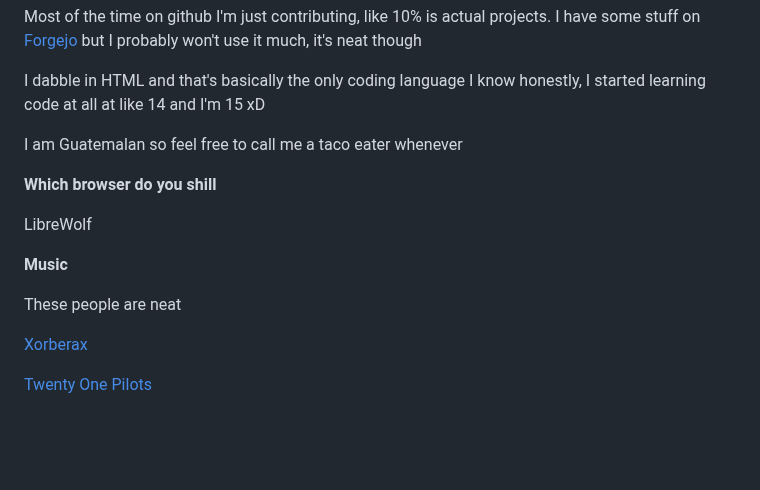
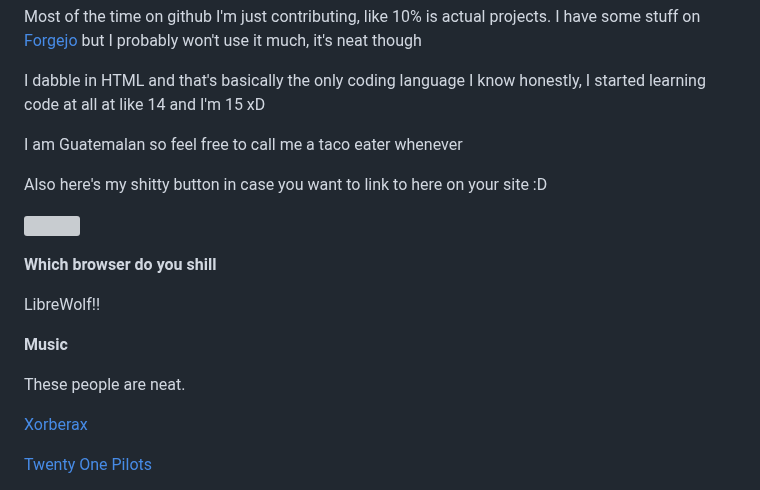
Before and after one commit to voxelgit/voxelgit.github.io, a Markdown page: README.md, the part around the change. Rendered like a GitHub page; blank space fills up the shorter version; grey boxes are pictures that could not be loaded.

```diff
--- a/README.md
+++ b/README.md
@@ -10,13 +10,17 @@ I dabble in HTML and that's basically the only coding language I know honestly,
 
 I am Guatemalan so feel free to call me a taco eater whenever
 
+Also here's my shitty button in case you want to link to here on your site :D
+
+<a href="https://voxel.is-a.dev"><img src="https://voxel.is-a.dev/voxel-button.gif"></a>
+
 **Which browser do you shill**
 
-LibreWolf
+LibreWolf!!
 
 **Music**
 
-These people are neat
+These people are neat.
 
 [Xorberax](https://soundcloud.com/xorberax/tracks)
 
```
